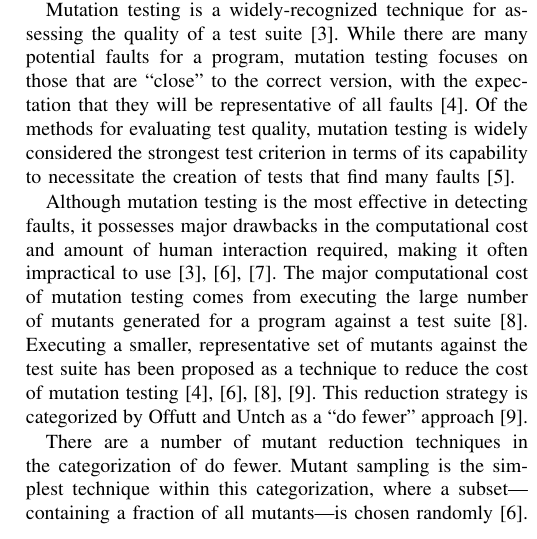
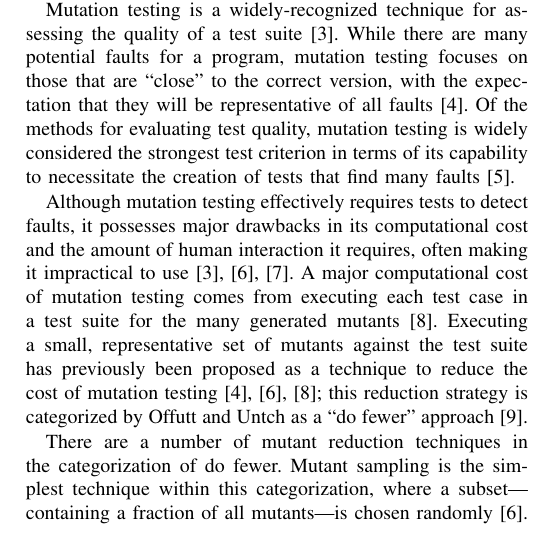
Before and after one commit to schemaanalyst/icsme2016-mrstudyrtool-paper, a LaTeX paper (icsme2016-mrstudyr.tex, which reads sections/introduction.tex): part of one column of page 1 of 5, cut so that both start at the same text. Compiled offline with pdfLaTeX; a missing font is replaced by an installed copy or a similar font; a LaTeX package or settings file that is missing is left out.

Commit message:
Further revising the second and third paragraphs of the introduction.

```diff
--- a/sections/introduction.tex
+++ b/sections/introduction.tex
@@ -5,25 +5,31 @@
 % Determining the quality of a test suite illustrates how stringently the
 % given program was tested.
 
+% Introduce software testing
+
 Software developers may introduce errors into a program's source code that could result in a human
 fatality~\cite{vicente2003programming}. Running a set of tests, frequently called a test suite, often aids in detecting
 the faults that cause a program to function incorrectly~\cite{wagner2005comparing}. Yet, simply testing a program is not
 sufficient. In order for testing to establish a high confidence in the correctness of the program under test, the test
 suite needs to be of ``high quality''.
 
+% Introduce mutation testing and its benefits
+
 Mutation testing is a widely-recognized technique for assessing the quality of a test suite~\cite{gopinath2015mutation}.
 While there are many potential faults for a program, mutation testing focuses on those that are ``close'' to the correct
-version, with the expectation that they will be representative of all faults~\cite{jia2011analysis}.  Of the methods for
+version, with the expectation that they will be representative of all faults~\cite{jia2011analysis}. Of the methods for
 evaluating test quality, mutation testing is widely considered the strongest test criterion in terms of its capability
 to necessitate the creation of tests that find many faults~\cite{ammann2008introduction}.
 
-Although mutation testing is the most effective in detecting faults, it possesses major drawbacks in the computational
-cost and amount of human interaction required, making it often impractical to use~\cite{gopinath2015mutation,
-wong1995reducing, gopinath2015empirical}.  The major computational cost of mutation testing comes from executing the
-large number of mutants generated for a program against a test suite~\cite{offutt1993experimental}. Executing a smaller,
-representative set of mutants against the test suite has been proposed as a technique to reduce the cost of mutation
-testing~\cite{jia2011analysis, wong1995reducing, offutt1993experimental, offutt2001mutation}.  This reduction strategy
-is categorized by Offutt and Untch as a ``do fewer'' approach~\cite{offutt2001mutation}.
+% Talk about the limitations of mutation testing
+
+Although mutation testing effectively requires tests to detect faults, it possesses major drawbacks in its computational
+cost and the amount of human interaction it requires, often making it impractical to use~\cite{gopinath2015mutation,
+wong1995reducing, gopinath2015empirical}.  A major computational cost of mutation testing comes from executing each test
+case in a test suite for the many generated mutants~\cite{offutt1993experimental}. Executing a small, representative set
+of mutants against the test suite has previously been proposed as a technique to reduce the cost of mutation
+testing~\cite{jia2011analysis, wong1995reducing, offutt1993experimental}; this reduction strategy is categorized by
+Offutt and Untch as a ``do fewer'' approach~\cite{offutt2001mutation}.
 
 There are a number of mutant reduction techniques in the categorization of do fewer.  Mutant sampling is the simplest
 technique within this categorization, where a subset---containing a fraction of all mutants---is chosen
```
